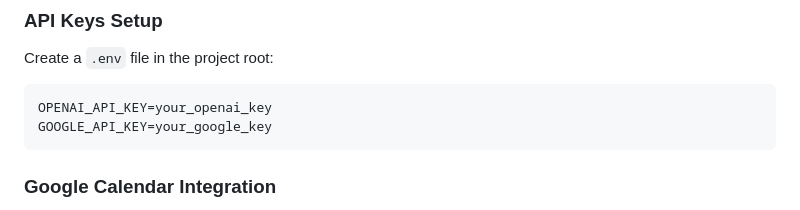
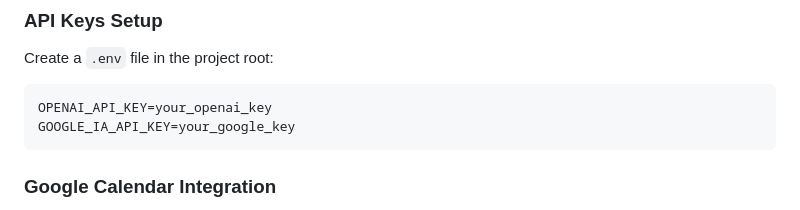
Before and after one commit to stevenvo780/jarvisIAV2, a Markdown page: README.md, the part around the change. GitHub-like rendering.

Commit message:
Actualizar la clave de API de Google en el archivo README. Cambiar el nombre de la variable a GOOGLE_IA_API_KEY para mayor claridad.

````diff
--- a/README.md
+++ b/README.md
@@ -90,7 +90,7 @@ pip install -r requirements.txt
 Create a `.env` file in the project root:
 ```bash
 OPENAI_API_KEY=your_openai_key
-GOOGLE_API_KEY=your_google_key
+GOOGLE_IA_API_KEY=your_google_key
 ```
 
 ### Google Calendar Integration
````
